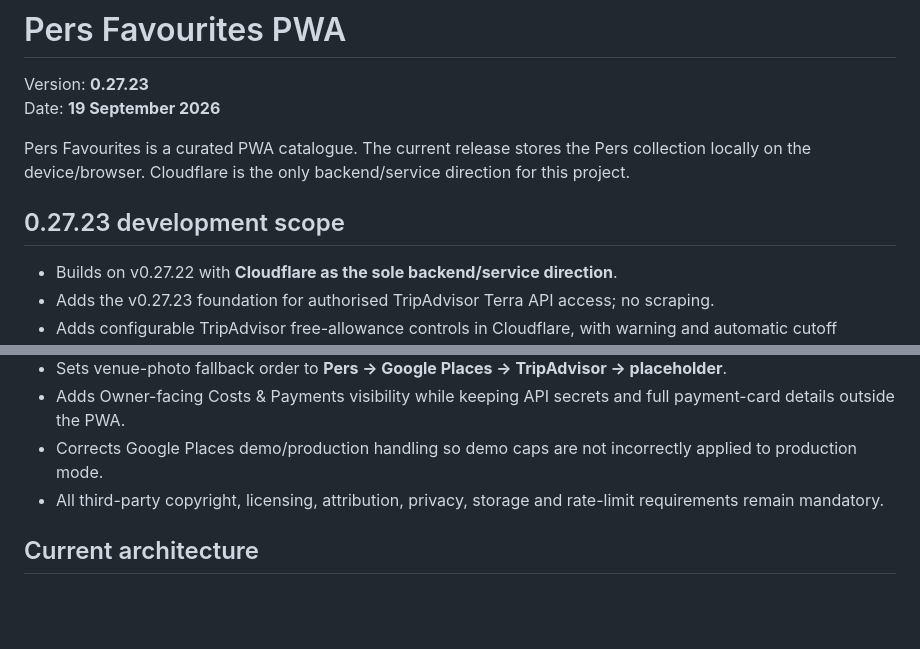
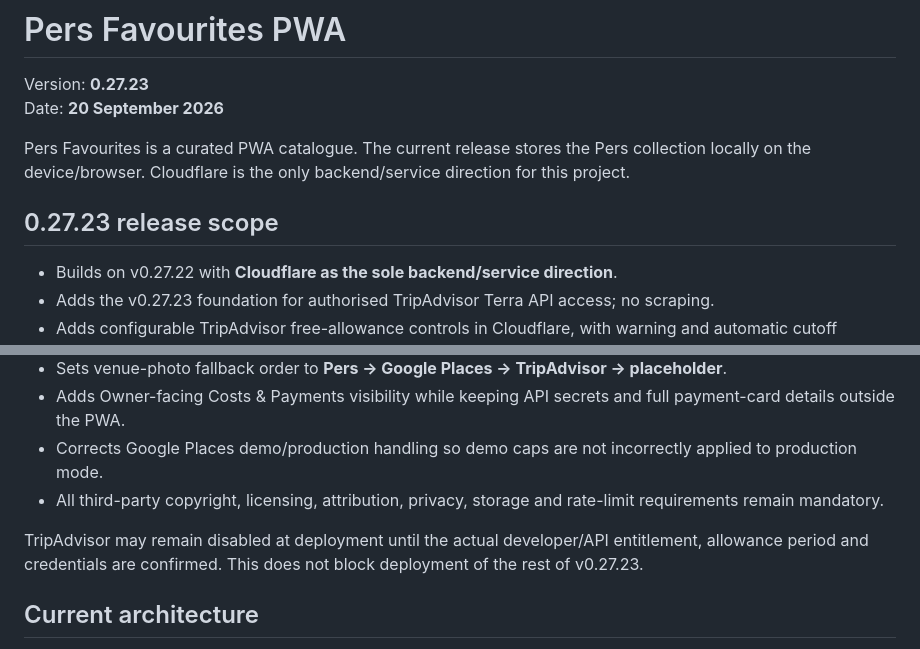
Before and after one commit to pglennonau/pers-favourites, a Markdown page: README.md, 2 parts joined by grey strips. Drawn GitHub-style; blank space fills up the shorter version.

Commit message:
v0.27.23 finalise release metadata: README.md

```diff
--- a/README.md
+++ b/README.md
@@ -1,11 +1,11 @@
 # Pers Favourites PWA
 
 Version: **0.27.23**
-Date: **19 September 2026**
+Date: **20 September 2026**
 
 Pers Favourites is a curated PWA catalogue. The current release stores the Pers collection locally on the device/browser. Cloudflare is the only backend/service direction for this project.
 
-## 0.27.23 development scope
+## 0.27.23 release scope
 
 - Builds on v0.27.22 with **Cloudflare as the sole backend/service direction**.
 - Adds the v0.27.23 foundation for authorised TripAdvisor Terra API access; no scraping.
@@ -16,6 +16,8 @@ Pers Favourites is a curated PWA catalogue. The current release stores the Pers
 - Adds Owner-facing Costs & Payments visibility while keeping API secrets and full payment-card details outside the PWA.
 - Corrects Google Places demo/production handling so demo caps are not incorrectly applied to production mode.
 - All third-party copyright, licensing, attribution, privacy, storage and rate-limit requirements remain mandatory.
+
+TripAdvisor may remain disabled at deployment until the actual developer/API entitlement, allowance period and credentials are confirmed. This does not block deployment of the rest of v0.27.23.
 
 ## Current architecture
 
```
